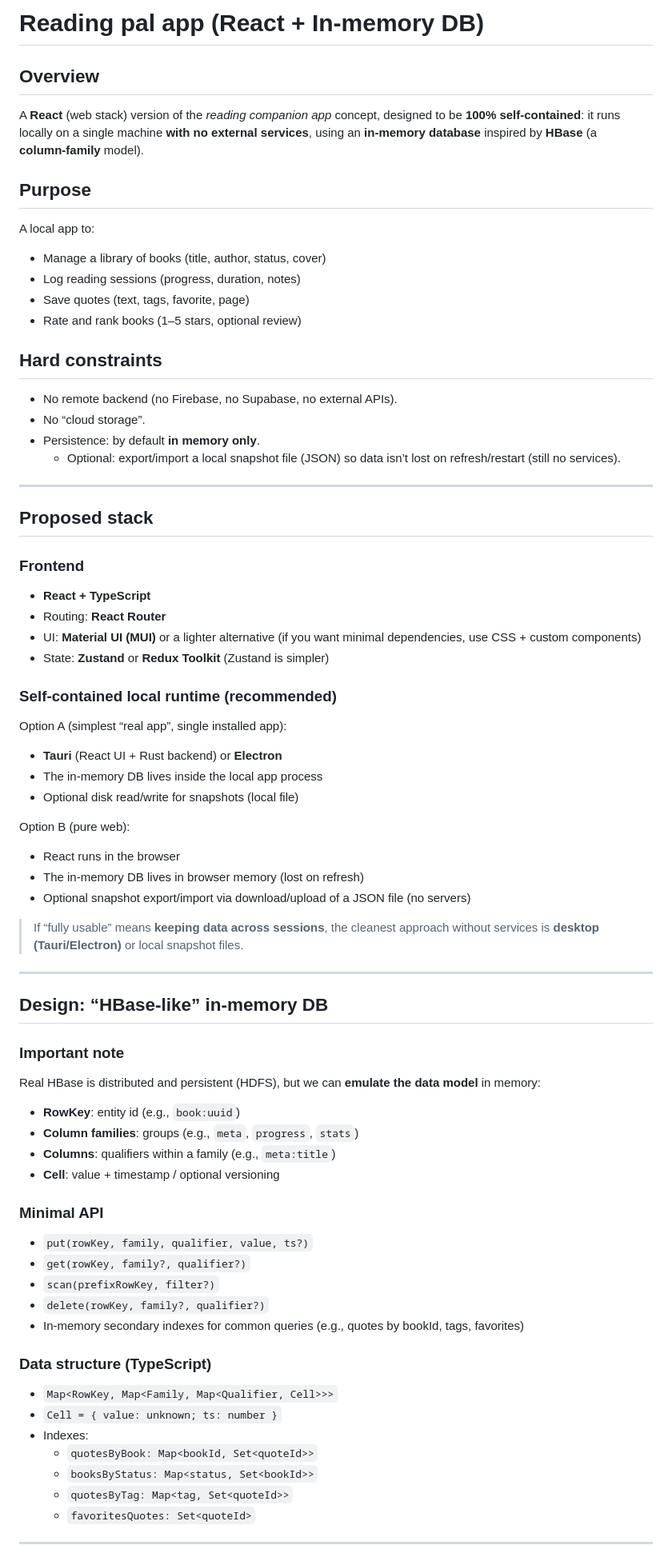
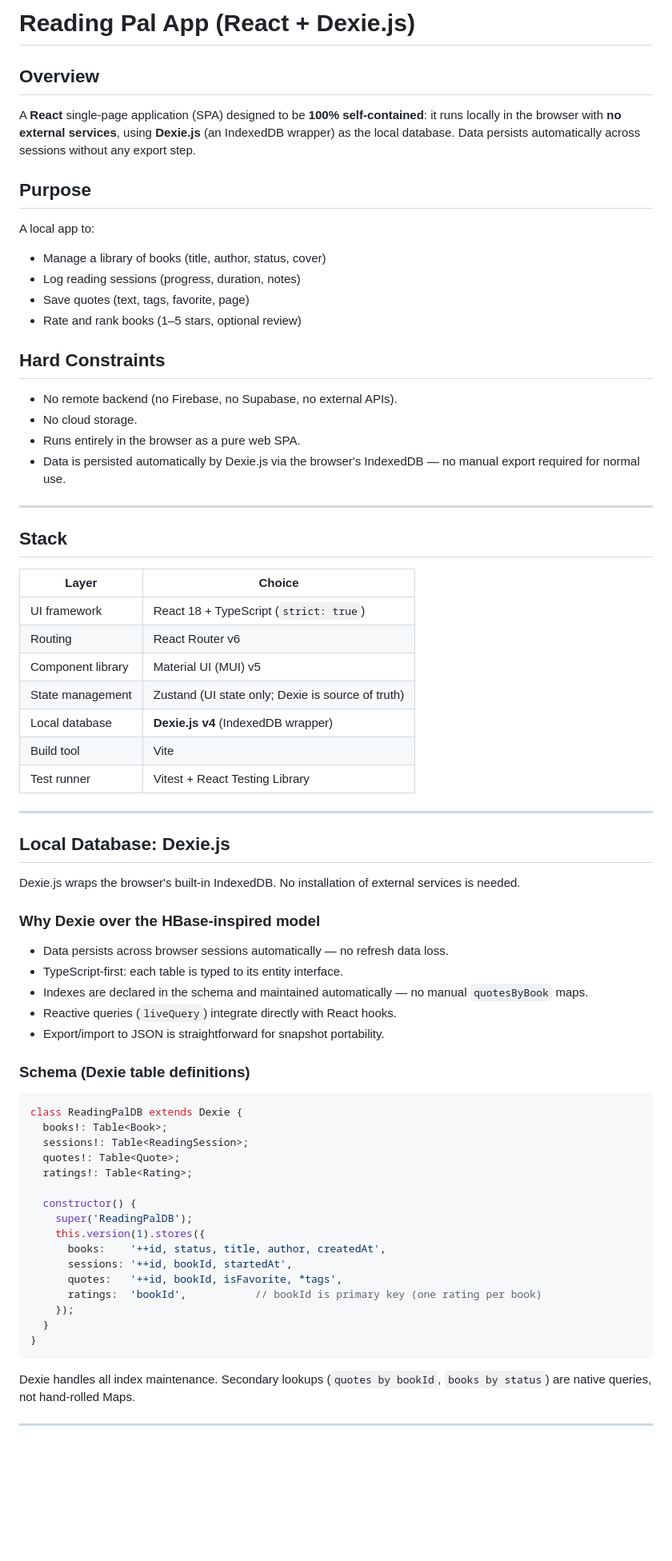
Before and after one commit to wgomezgdev/hobby-app, a Markdown page: input-spec/Reading pal app.md, the part around one of its changes. Shown at 80% size. GitHub-like rendering; blank space fills up the shorter version.

````diff
--- a/input-spec/Reading pal app.md
+++ b/input-spec/Reading pal app.md
@@ -1,8 +1,10 @@
-# Reading pal app (React + In-memory DB)
+# Reading Pal App (React + Dexie.js)
 
 ## Overview
 
-A **React** (web stack) version of the *reading companion app* concept, designed to be **100% self‑contained**: it runs locally on a single machine **with no external services**, using an **in‑memory database** inspired by **HBase** (a **column‑family** model).
+A **React** single-page application (SPA) designed to be **100% self-contained**: it runs
+locally in the browser with **no external services**, using **Dexie.js** (an IndexedDB wrapper)
+as the local database. Data persists automatically across sessions without any export step.
 
 ## Purpose
 
@@ -13,71 +15,65 @@ A local app to:
 - Save quotes (text, tags, favorite, page)
 - Rate and rank books (1–5 stars, optional review)
 
-## Hard constraints
+## Hard Constraints
 
 - No remote backend (no Firebase, no Supabase, no external APIs).
-- No “cloud storage”.
-- Persistence: by default **in memory only**.
-    - Optional: export/import a local snapshot file (JSON) so data isn’t lost on refresh/restart (still no services).
+- No cloud storage.
+- Runs entirely in the browser as a pure web SPA.
+- Data is persisted automatically by Dexie.js via the browser's IndexedDB — no manual export
+  required for normal use.
 
 ---
 
-## Proposed stack
+## Stack
 
-### Frontend
-
-- **React + TypeScript**
-- Routing: **React Router**
-- UI: **Material UI (MUI)** or a lighter alternative (if you want minimal dependencies, use CSS + custom components)
-- State: **Zustand** or **Redux Toolkit** (Zustand is simpler)
-
-### Self-contained local runtime (recommended)
-
-Option A (simplest “real app”, single installed app):
-
-- **Tauri** (React UI + Rust backend) or **Electron**
-- The in-memory DB lives inside the local app process
-- Optional disk read/write for snapshots (local file)
-
-Option B (pure web):
-
-- React runs in the browser
-- The in-memory DB lives in browser memory (lost on refresh)
-- Optional snapshot export/import via download/upload of a JSON file (no servers)
-
-> If “fully usable” means **keeping data across sessions**, the cleanest approach without services is **desktop (Tauri/Electron)** or local snapshot files.
->
+| Layer | Choice |
+|---|---|
+| UI framework | React 18 + TypeScript (`strict: true`) |
+| Routing | React Router v6 |
+| Component library | Material UI (MUI) v5 |
+| State management | Zustand (UI state only; Dexie is source of truth) |
+| Local database | **Dexie.js v4** (IndexedDB wrapper) |
+| Build tool | Vite |
+| Test runner | Vitest + React Testing Library |
 
 ---
 
-## Design: “HBase-like” in-memory DB
+## Local Database: Dexie.js
 
-### Important note
+Dexie.js wraps the browser's built-in IndexedDB. No installation of external services is needed.
 
-Real HBase is distributed and persistent (HDFS), but we can **emulate the data model** in memory:
+### Why Dexie over the HBase-inspired model
 
-- **RowKey**: entity id (e.g., `book:uuid`)
-- **Column families**: groups (e.g., `meta`, `progress`, `stats`)
-- **Columns**: qualifiers within a family (e.g., `meta:title`)
-- **Cell**: value + timestamp / optional versioning
+- Data persists across browser sessions automatically — no refresh data loss.
+- TypeScript-first: each table is typed to its entity interface.
+- Indexes are declared in the schema and maintained automatically — no manual `quotesByBook` maps.
+- Reactive queries (`liveQuery`) integrate directly with React hooks.
+- Export/import to JSON is straightforward for snapshot portability.
 
-### Minimal API
+### Schema (Dexie table definitions)
 
-- `put(rowKey, family, qualifier, value, ts?)`
-- `get(rowKey, family?, qualifier?)`
-- `scan(prefixRowKey, filter?)`
-- `delete(rowKey, family?, qualifier?)`
-- In-memory secondary indexes for common queries (e.g., quotes by bookId, tags, favorites)
+```typescript
+class ReadingPalDB extends Dexie {
+  books!: Table<Book>;
+  sessions!: Table<ReadingSession>;
+  quotes!: Table<Quote>;
+  ratings!: Table<Rating>;
 
-### Data structure (TypeScript)
+  constructor() {
+    super('ReadingPalDB');
+    this.version(1).stores({
+      books:    '++id, status, title, author, createdAt',
+      sessions: '++id, bookId, startedAt',
+      quotes:   '++id, bookId, isFavorite, *tags',
+      ratings:  'bookId',           // bookId is primary key (one rating per book)
+    });
+  }
+}
+```
 
-- `Map<RowKey, Map<Family, Map<Qualifier, Cell>>>`
-- `Cell = { value: unknown; ts: number }`
-- Indexes:
-    - `quotesByBook: Map<bookId, Set<quoteId>>`
-    - `booksByStatus: Map<status, Set<bookId>>`
-    - `quotesByTag: Map<tag, Set<quoteId>>`
-    - `favoritesQuotes: Set<quoteId>`
+Dexie handles all index maintenance. Secondary lookups (`quotes by bookId`, `books by status`)
+are native queries, not hand-rolled Maps.
 
 ---
 
````
Also changed, not shown: other parts of input-spec/Reading pal app.md (+181 -102 lines).
